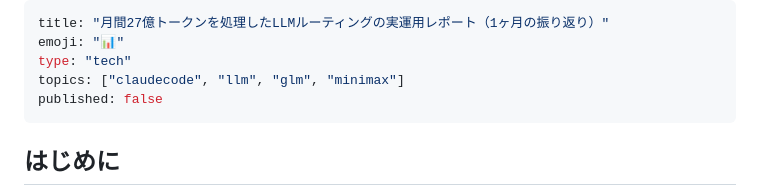
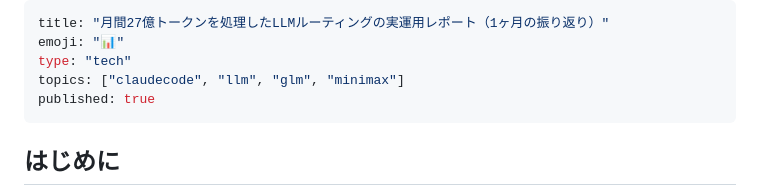
Before and after one commit to fukukei23/zenn, a Markdown page: articles/llm-routing-one-month-report.md, the part around the change. Drawn GitHub-style.

Commit message:
publish: 月間27億トークンを処理したLLMルーティングの実運用レポート
Co-Authored-By: Claude Opus 4.7 <noreply@anthropic.com>

```diff
--- a/articles/llm-routing-one-month-report.md
+++ b/articles/llm-routing-one-month-report.md
@@ -3,7 +3,7 @@ title: "月間27億トークンを処理したLLMルーティングの実運用
 emoji: "📊"
 type: "tech"
 topics: ["claudecode", "llm", "glm", "minimax"]
-published: false
+published: true
 ---
 
 ## はじめに
```
